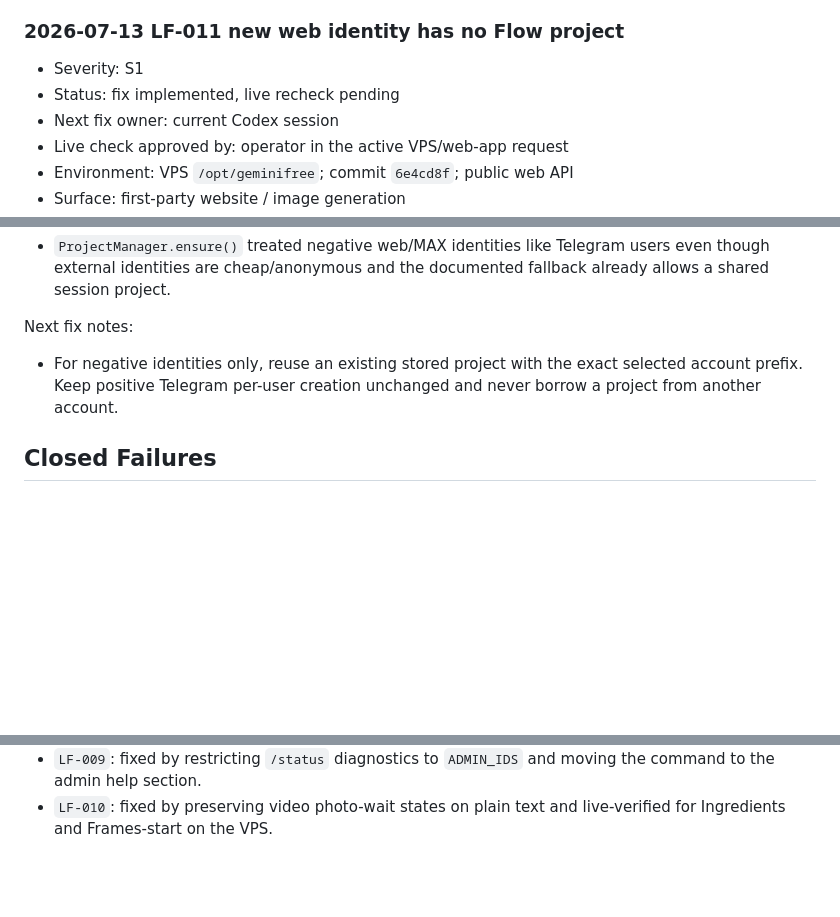
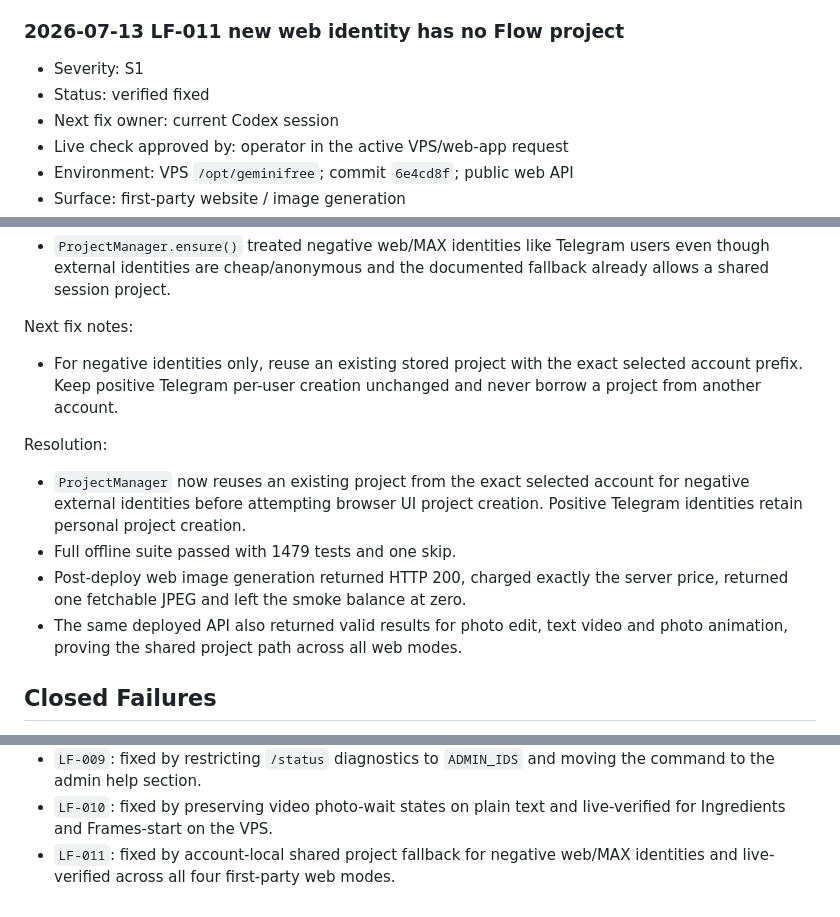
Before and after one commit to molodayamama/flow-bot-public, a Markdown page: docs/LIVE_TEST_FAILURES.md, 3 parts joined by grey strips. Drawn GitHub-style; blank space fills up the shorter version.

Commit message:
Record verified web production rollout
Close the live external-project failure after four-mode web generation smoke and document the immutable deployment, rollback artifacts, billing checks, and production browser verification.

Co-Authored-By: OpenAI Codex <codex@openai.com>

```diff
--- a/docs/LIVE_TEST_FAILURES.md
+++ b/docs/LIVE_TEST_FAILURES.md
@@ -789,7 +789,7 @@ Resolution:
 ### 2026-07-13 LF-011 new web identity has no Flow project
 
 - Severity: S1
-- Status: fix implemented, live recheck pending
+- Status: verified fixed
 - Next fix owner: current Codex session
 - Live check approved by: operator in the active VPS/web-app request
 - Environment: VPS `/opt/geminifree`; commit `6e4cd8f`; public web API
@@ -845,6 +845,17 @@ Next fix notes:
   selected account prefix. Keep positive Telegram per-user creation unchanged
   and never borrow a project from another account.
 
+Resolution:
+
+- `ProjectManager` now reuses an existing project from the exact selected
+  account for negative external identities before attempting browser UI project
+  creation. Positive Telegram identities retain personal project creation.
+- Full offline suite passed with 1479 tests and one skip.
+- Post-deploy web image generation returned HTTP 200, charged exactly the
+  server price, returned one fetchable JPEG and left the smoke balance at zero.
+- The same deployed API also returned valid results for photo edit, text video
+  and photo animation, proving the shared project path across all web modes.
+
 ## Closed Failures
 
 - `LF-001`: fixed by Flow upload API path and live-verified with `kotenok.jpg`.
@@ -861,3 +872,5 @@ Next fix notes:
   moving the command to the admin help section.
 - `LF-010`: fixed by preserving video photo-wait states on plain text and
   live-verified for Ingredients and Frames-start on the VPS.
+- `LF-011`: fixed by account-local shared project fallback for negative web/MAX
+  identities and live-verified across all four first-party web modes.
```
Also changed, not shown: docs/LIVE_TEST_FIXES.md (+5 -2 lines).
